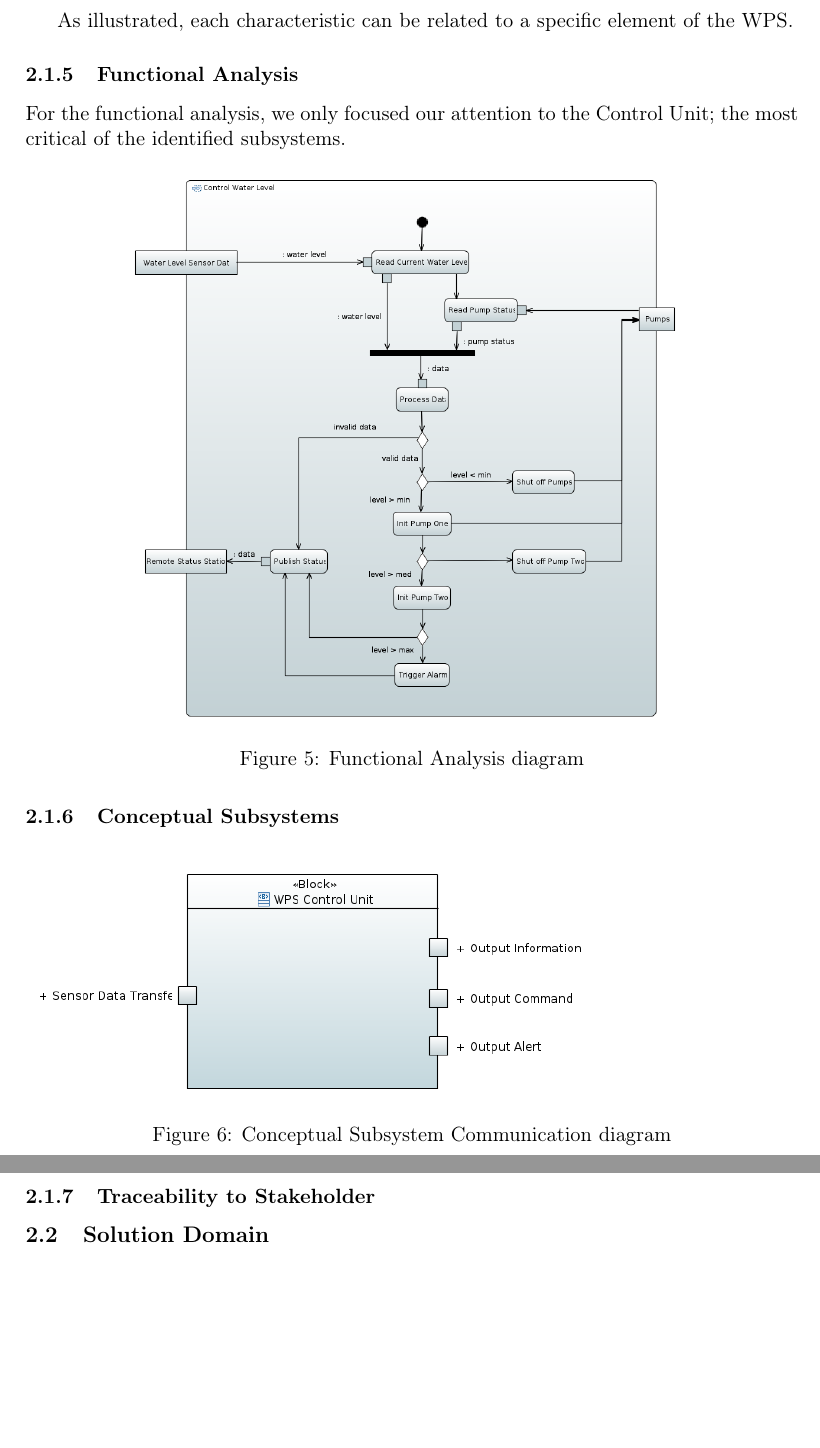
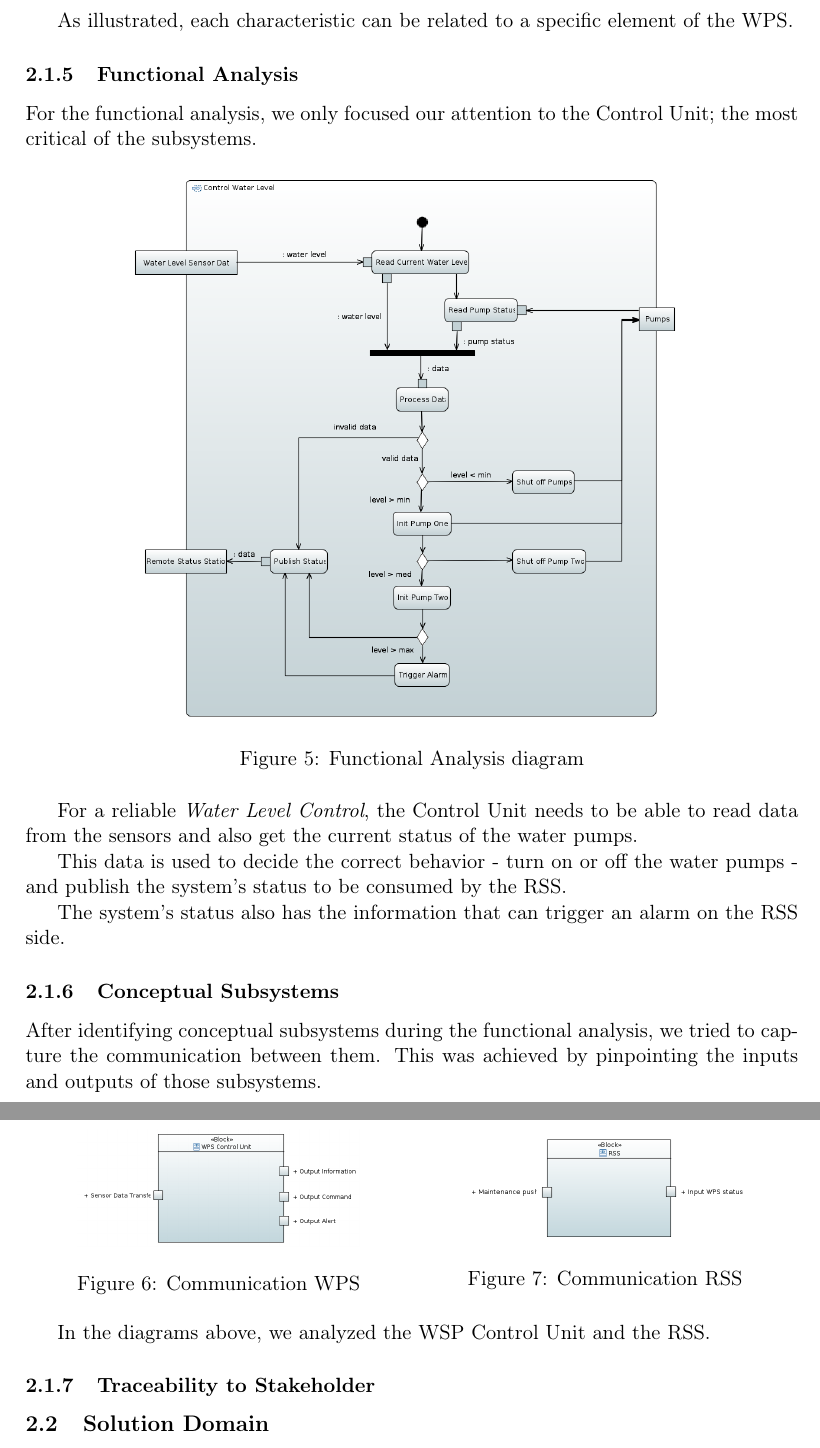
Before and after one commit to mendes-r/mescc-cslab, a LaTeX document (delivery-1/latex-report/cslab.tex): two parts of pages 6 and 7 of 11, joined at a grey line, cut so that both start at the same text, the shorter picture padded with empty space. Compiled offline with pdfLaTeX.

Commit message:
UPDATE latex document

```diff
--- a/delivery-1/latex-report/cslab.tex
+++ b/delivery-1/latex-report/cslab.tex
@@ -145,7 +145,7 @@ As illustrated, each characteristic can be related to a specific element of the
 %%%
 \subsubsection{Functional Analysis}
 
-For the functional analysis, we only focused our attention to the Control Unit; the most critical of the identified subsystems.
+For the functional analysis, we only focused our attention to the Control Unit; the most critical of the subsystems.
 
 \begin{figure}[H]
   \centering
@@ -154,14 +154,34 @@ For the functional analysis, we only focused our attention to the Control Unit;
   \label{fig:Functional Analysis}
 \end{figure}
 
+For a reliable \textit{Water Level Control}, the Control Unit needs to be able to read data from the sensors and also get the current status of the water pumps.
+
+This data is used to decide the correct behavior - turn on or off the water pumps - and publish the system's status to be consumed by the RSS.
+
+The system's status also has the information that can trigger an alarm on the RSS side.
+
 %%%
 \subsubsection{Conceptual Subsystems}
 
+After identifying conceptual subsystems during the functional analysis, we tried to capture the communication between them. This was achieved by pinpointing  the inputs and outputs of those subsystems.
+
 \begin{figure}[H]
-  \includegraphics[width=300px]{../diagrams/conceptual-subsystem-communication-wps.png}
-  \caption{Conceptual Subsystem Communication diagram}
-  \label{fig:Conceptual Subsystem}
+\centering
+\begin{minipage}{.5\linewidth}
+  \centering
+  \includegraphics[width=150px]{../diagrams/conceptual-subsystem-communication-wps.png}
+  \caption{Communication WPS}
+  \label{fig:Conceptual Subsystem 1}
+\end{minipage}%
+\begin{minipage}{.5\linewidth}
+  \centering
+  \includegraphics[width=150px]{../diagrams/conceptual-subsystem-communication-rss.png}
+  \caption{Communication RSS}
+  \label{fig:Conceptual Subsystem 2}
+\end{minipage}
 \end{figure}
+
+In the diagrams above, we analyzed the WSP Control Unit and the RSS.
 
 %%%
 \subsubsection{Traceability to Stakeholder}
```
Also changed, not shown: delivery-1/diagrams/conceptual-subsystem-communication-rss.png (added), delivery-1/latex-report/cslab.pdf, 3 other files.
